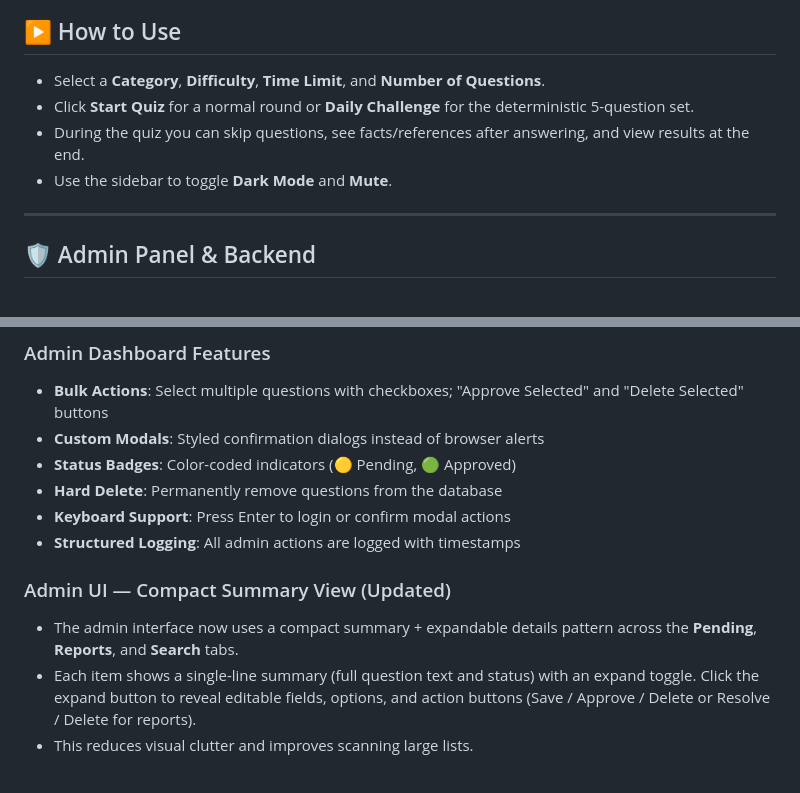
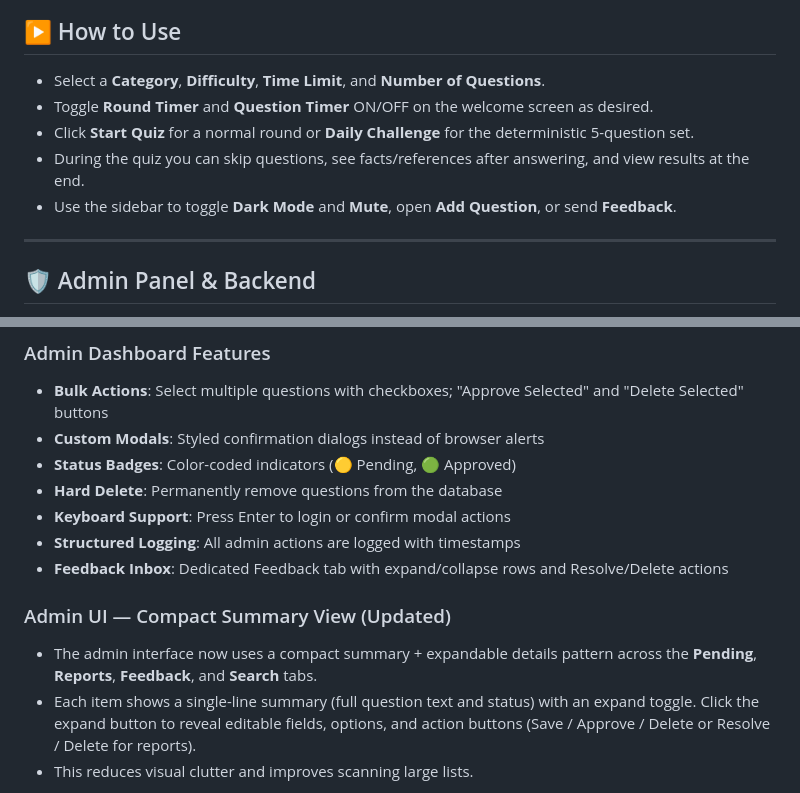
Before and after one commit to fwesh001/Bible-Quiz, a Markdown page: README.md, 2 parts joined by grey strips. GitHub-like rendering.

```diff
--- a/README.md
+++ b/README.md
@@ -76,9 +77,10 @@ The app is configured to deploy easily on Render:
 ## ▶️ How to Use
 
 - Select a **Category**, **Difficulty**, **Time Limit**, and **Number of Questions**.
+- Toggle **Round Timer** and **Question Timer** ON/OFF on the welcome screen as desired.
 - Click **Start Quiz** for a normal round or **Daily Challenge** for the deterministic 5-question set.
 - During the quiz you can skip questions, see facts/references after answering, and view results at the end.
-- Use the sidebar to toggle **Dark Mode** and **Mute**.
+- Use the sidebar to toggle **Dark Mode** and **Mute**, open **Add Question**, or send **Feedback**.
 
 ---
 
@@ -93,10 +95,11 @@ An admin interface is included to collect, review, and approve submitted questio
 - **Hard Delete**: Permanently remove questions from the database
 - **Keyboard Support**: Press Enter to login or confirm modal actions
 - **Structured Logging**: All admin actions are logged with timestamps
+- **Feedback Inbox**: Dedicated Feedback tab with expand/collapse rows and Resolve/Delete actions
 
 ### Admin UI — Compact Summary View (Updated)
 
-- The admin interface now uses a compact summary + expandable details pattern across the **Pending**, **Reports**, and **Search** tabs.
+- The admin interface now uses a compact summary + expandable details pattern across the **Pending**, **Reports**, **Feedback**, and **Search** tabs.
 - Each item shows a single-line summary (full question text and status) with an expand toggle. Click the expand button to reveal editable fields, options, and action buttons (Save / Approve / Delete or Resolve / Delete for reports).
 - This reduces visual clutter and improves scanning large lists.
 
```
Also changed, not shown: other parts of README.md (+17 -8 lines).
